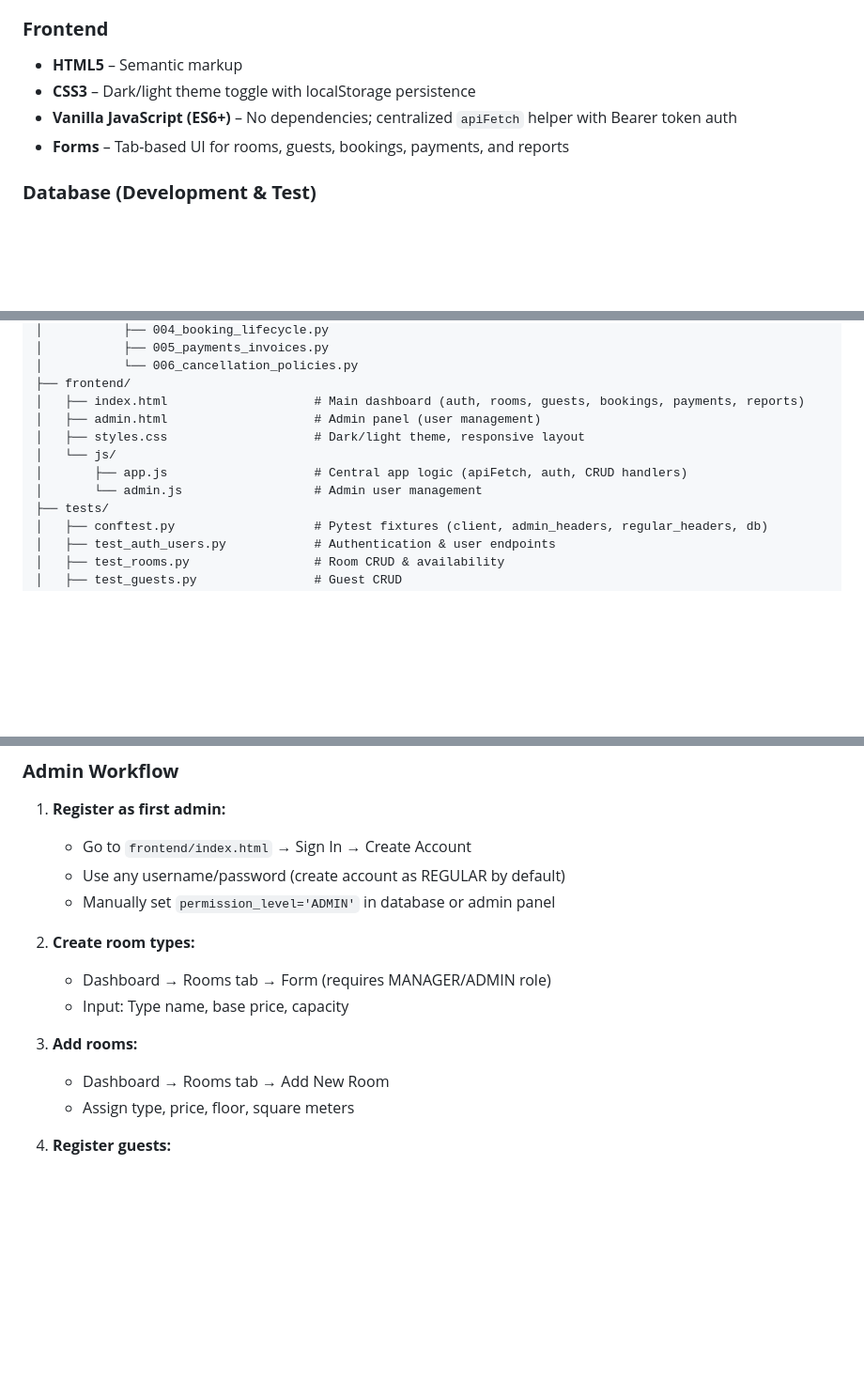
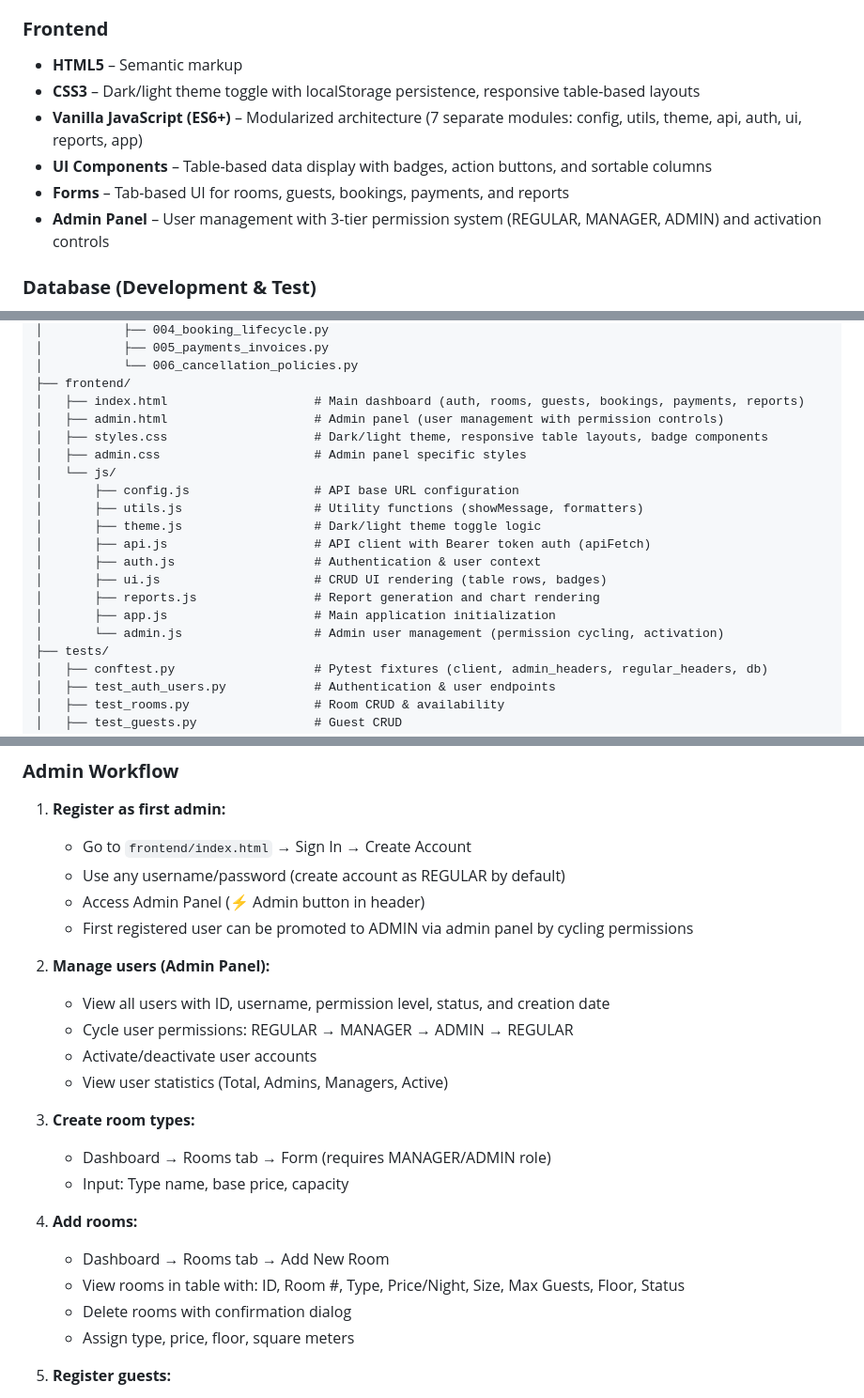
Before and after one commit to avet-sa/HMS, a Markdown page: README.md, 3 parts joined by grey strips. Shown at 94% size. GitHub-like rendering; blank space fills up the shorter version.

```diff
--- a/README.md
+++ b/README.md
@@ -53,9 +53,11 @@ A comprehensive, full-featured hotel management system built with **Python FastA
 
 ### **Frontend**
 - **HTML5** – Semantic markup
-- **CSS3** – Dark/light theme toggle with localStorage persistence
-- **Vanilla JavaScript (ES6+)** – No dependencies; centralized `apiFetch` helper with Bearer token auth
+- **CSS3** – Dark/light theme toggle with localStorage persistence, responsive table-based layouts
+- **Vanilla JavaScript (ES6+)** – Modularized architecture (7 separate modules: config, utils, theme, api, auth, ui, reports, app)
+- **UI Components** – Table-based data display with badges, action buttons, and sortable columns
 - **Forms** – Tab-based UI for rooms, guests, bookings, payments, and reports
+- **Admin Panel** – User management with 3-tier permission system (REGULAR, MANAGER, ADMIN) and activation controls
 
 ### **Database (Development & Test)**
 - **SQLite** (in-memory for tests)
@@ -133,11 +135,19 @@ HMS1/
 │           └── 006_cancellation_policies.py
 ├── frontend/
 │   ├── index.html                    # Main dashboard (auth, rooms, guests, bookings, payments, reports)
-│   ├── admin.html                    # Admin panel (user management)
-│   ├── styles.css                    # Dark/light theme, responsive layout
+│   ├── admin.html                    # Admin panel (user management with permission controls)
+│   ├── styles.css                    # Dark/light theme, responsive table layouts, badge components
+│   ├── admin.css                     # Admin panel specific styles
 │   └── js/
-│       ├── app.js                    # Central app logic (apiFetch, auth, CRUD handlers)
-│       └── admin.js                  # Admin user management
+│       ├── config.js                 # API base URL configuration
+│       ├── utils.js                  # Utility functions (showMessage, formatters)
+│       ├── theme.js                  # Dark/light theme toggle logic
+│       ├── api.js                    # API client with Bearer token auth (apiFetch)
+│       ├── auth.js                   # Authentication & user context
+│       ├── ui.js                     # CRUD UI rendering (table rows, badges)
+│       ├── reports.js                # Report generation and chart rendering
+│       ├── app.js                    # Main application initialization
+│       └── admin.js                  # Admin user management (permission cycling, activation)
 ├── tests/
 │   ├── conftest.py                   # Pytest fixtures (client, admin_headers, regular_headers, db)
 │   ├── test_auth_users.py            # Authentication & user endpoints
@@ -480,14 +490,23 @@ Defines refund tiers based on days before check-in.
 1. **Register as first admin:**
    - Go to `frontend/index.html` → Sign In → Create Account
    - Use any username/password (create account as REGULAR by default)
-   - Manually set `permission_level='ADMIN'` in database or admin panel
+   - Access Admin Panel (⚡ Admin button in header)
+   - First registered user can be promoted to ADMIN via admin panel by cycling permissions
 
-2. **Create room types:**
+2. **Manage users (Admin Panel):**
+   - View all users with ID, username, permission level, status, and creation date
+   - Cycle user permissions: REGULAR → MANAGER → ADMIN → REGULAR
+   - Activate/deactivate user accounts
+   - View user statistics (Total, Admins, Managers, Active)
+
+3. **Create room types:**
    - Dashboard → Rooms tab → Form (requires MANAGER/ADMIN role)
    - Input: Type name, base price, capacity
 
-3. **Add rooms:**
+4. **Add rooms:**
    - Dashboard → Rooms tab → Add New Room
+   - View rooms in table with: ID, Room #, Type, Price/Night, Size, Max Guests, Floor, Status
+   - Delete rooms with confirmation dialog
    - Assign type, price, floor, square meters
 
 4. **Register guests:**
```
Also changed, not shown: other parts of README.md (+69 -4 lines).
